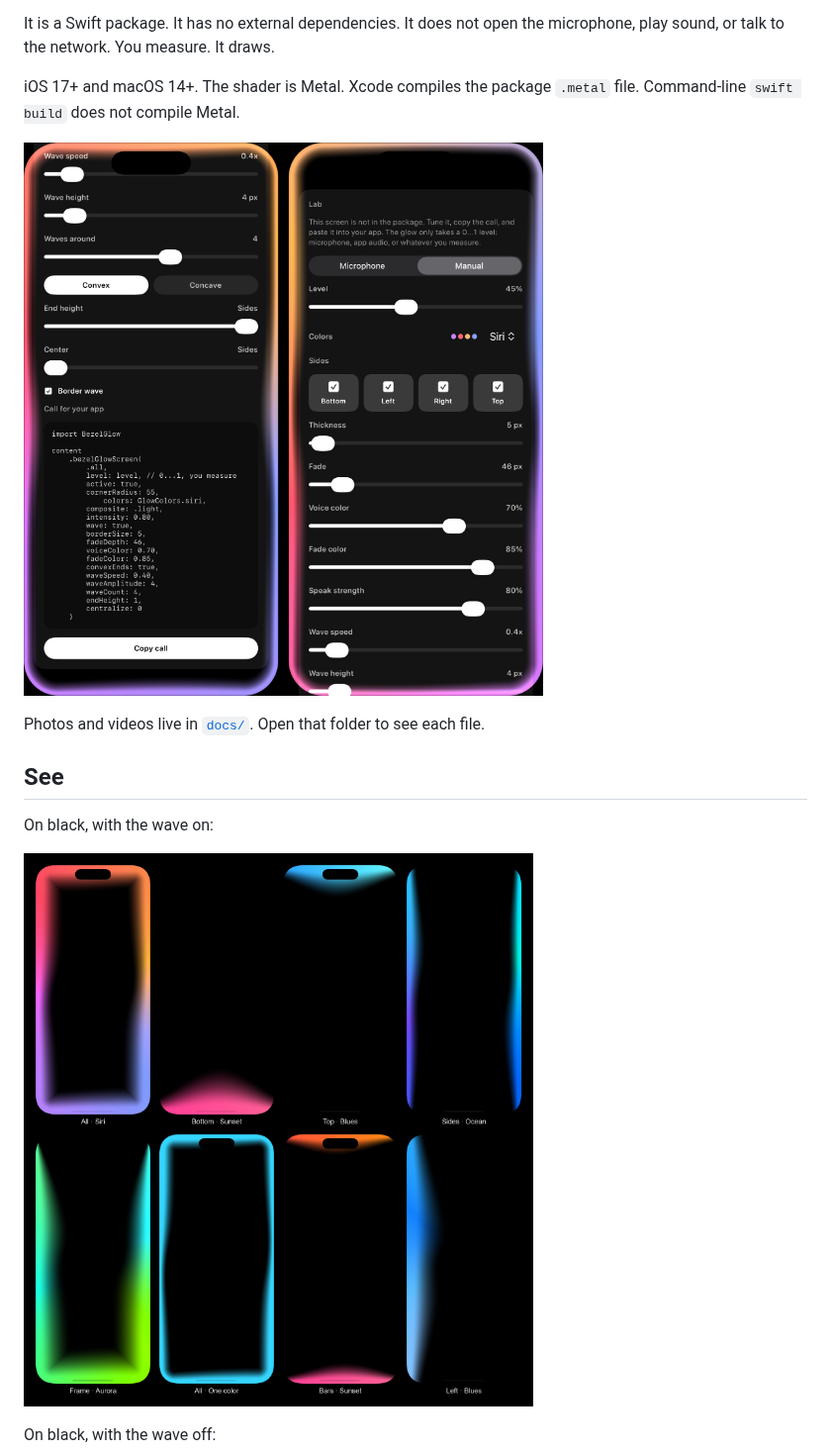
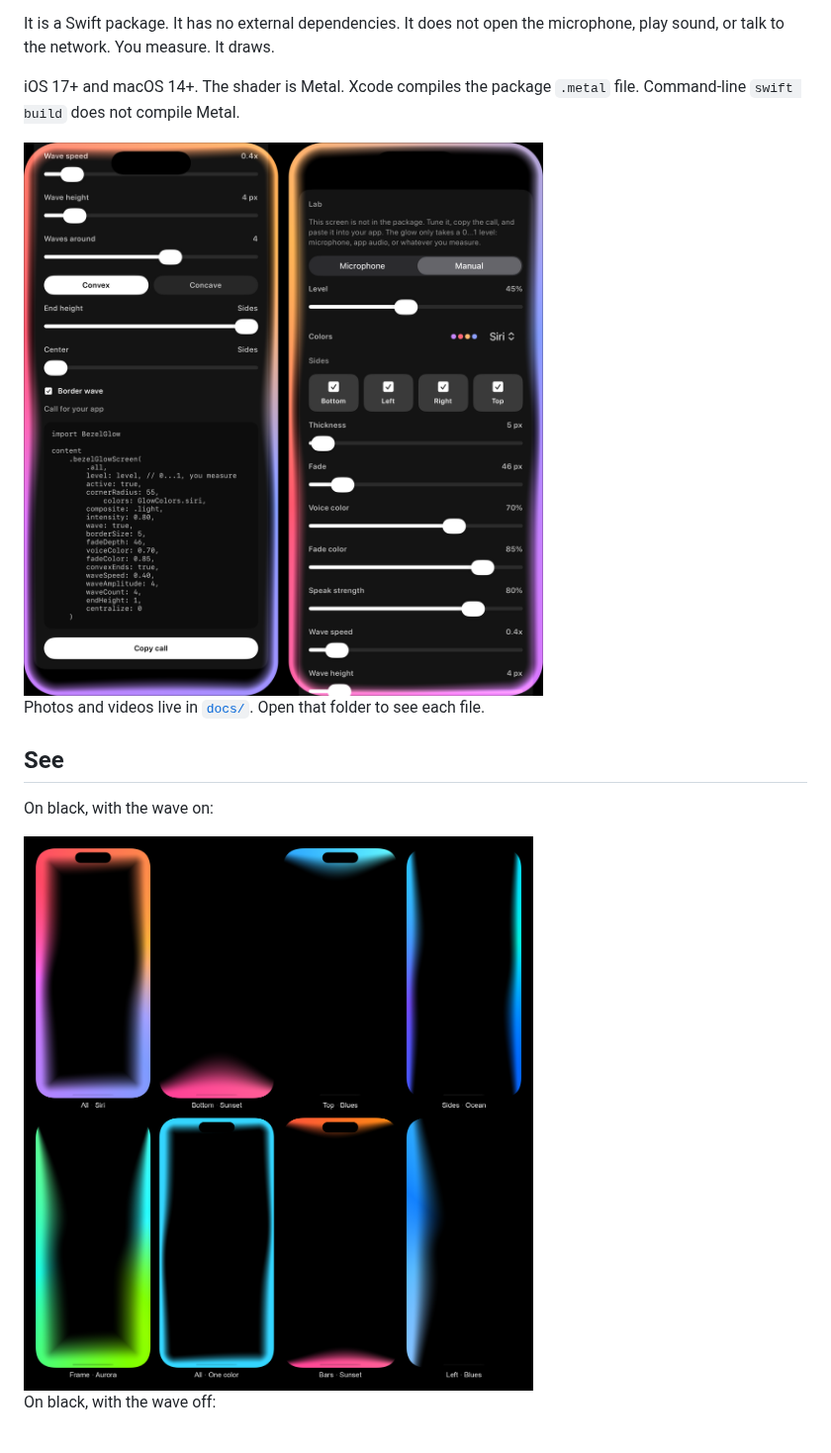
Before and after one commit to tuntsrocks/BezelGlow, a Markdown page: README.md, the part around one of its changes. Shown at 99% size. Drawn GitHub-style; pictures changed too: docs/glow-example.png, docs/glow-mosaic.png.

Commit message:
Shrink the README photos so they do not fill the GitHub page.
Cap the displayed width and downsample the files.

```diff
--- a/README.md
+++ b/README.md
@@ -10,7 +10,7 @@ It is a Swift package. It has no external dependencies. It does not open the mic
 
 iOS 17+ and macOS 14+. The shader is Metal. Xcode compiles the package `.metal` file. Command-line `swift build` does not compile Metal.
 
-![Example lab](docs/glow-example.png)
+<img src="docs/glow-example.png" alt="Example lab" width="560">
 
 Photos and videos live in [`docs/`](docs/). Open that folder to see each file.
 
@@ -18,7 +18,7 @@ Photos and videos live in [`docs/`](docs/). Open that folder to see each file.
 
 On black, with the wave on:
 
-![Styles on black](docs/glow-mosaic.png)
+<img src="docs/glow-mosaic.png" alt="Styles on black" width="680">
 
 On black, with the wave off:
 
```
Also changed, not shown: other parts of README.md (+2 -2 lines), docs/glow-mosaic-still.png, docs/glow-mosaic-white.png.
